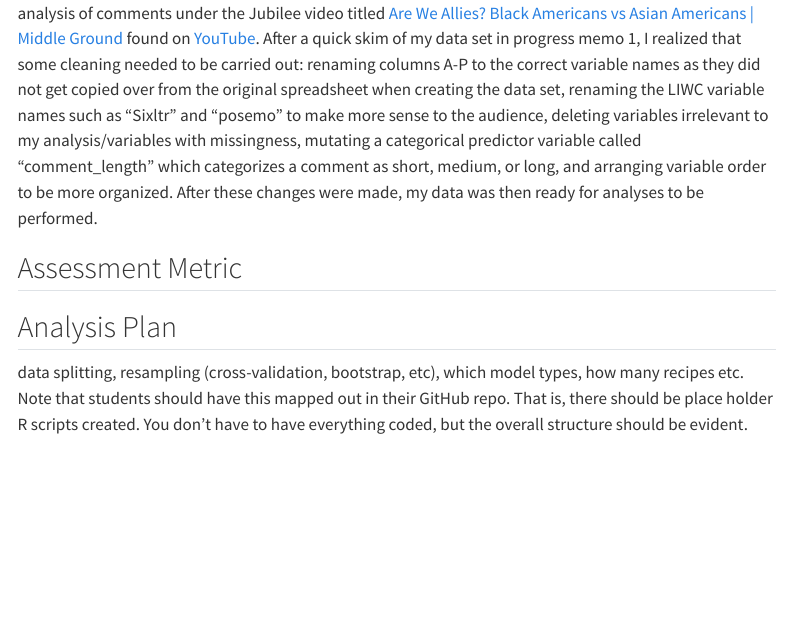
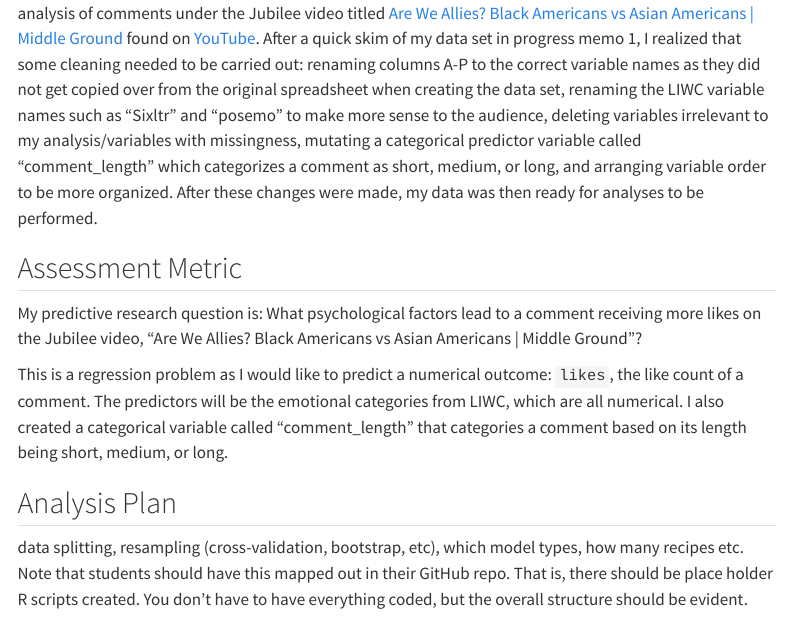
Before and after one commit to stat301-2-2024-winter/final-project-2-celenakim, a Quarto document (memos/Kim_Celena_progress_memo_2.qmd): the page in a window 1100 px wide, from 420 px down. Rendered offline with R 4.5, knitr and Pandoc in place of Quarto, with nearby package versions; some code elsewhere in the file could not run offline; menus at the side of the page are left out.

Commit message:
final push for the day

```diff
--- a/memos/Kim_Celena_progress_memo_2.qmd
+++ b/memos/Kim_Celena_progress_memo_2.qmd
@@ -39,6 +39,9 @@ The data that I chose for my project, `allies`, was derived from gathering data
 
 
 ## Assessment Metric
+My predictive research question is: What psychological factors lead to a comment receiving more likes on the Jubilee video, "Are We Allies? Black Americans vs Asian Americans | Middle Ground"?
+
+This is a regression problem as I would like to predict a numerical outcome: `likes`, the like count of a comment. The predictors will be the emotional categories from LIWC, which are all numerical. I also created a categorical variable called "comment_length" that categories a comment based on its length being short, medium, or long.
 
 
 
```
